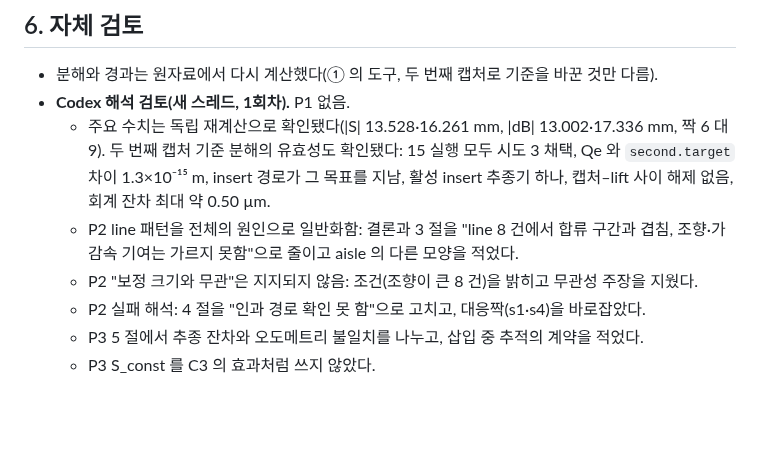
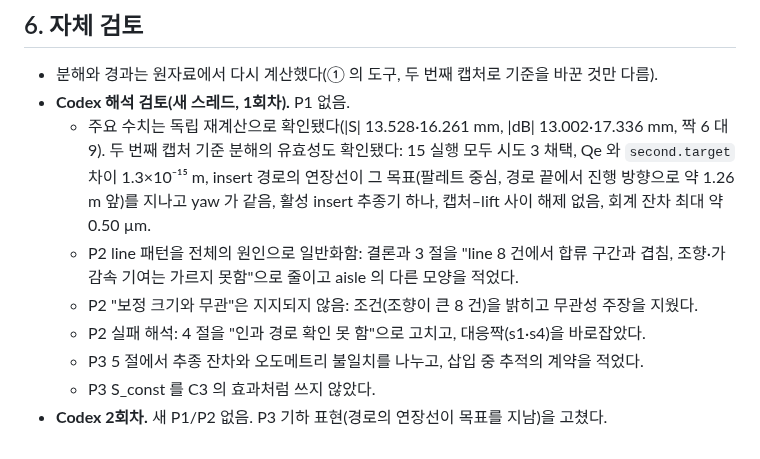
Before and after one commit to lightminn/forklift, a Markdown page: docs/validation/2026-11-13-c3-record-diagnosis.md, the part around the change. Drawn GitHub-style; blank space fills up the shorter version.

```diff
--- a/docs/validation/2026-11-13-c3-record-diagnosis.md
+++ b/docs/validation/2026-11-13-c3-record-diagnosis.md
@@ -64,9 +64,10 @@ C3 의 line 장면 10 실행에서 마지막 캡처 뒤 dB(t)(mm)와 그 구간
 
 - 분해와 경과는 원자료에서 다시 계산했다(① 의 도구, 두 번째 캡처로 기준을 바꾼 것만 다름).
 - **Codex 해석 검토(새 스레드, 1회차).** P1 없음.
-  - 주요 수치는 독립 재계산으로 확인됐다(\|S\| 13.528·16.261 mm, \|dB\| 13.002·17.336 mm, 짝 6 대 9). 두 번째 캡처 기준 분해의 유효성도 확인됐다: 15 실행 모두 시도 3 채택, Qe 와 `second.target` 차이 1.3×10⁻¹⁵ m, insert 경로가 그 목표를 지남, 활성 insert 추종기 하나, 캡처–lift 사이 해제 없음, 회계 잔차 최대 약 0.50 µm.
+  - 주요 수치는 독립 재계산으로 확인됐다(\|S\| 13.528·16.261 mm, \|dB\| 13.002·17.336 mm, 짝 6 대 9). 두 번째 캡처 기준 분해의 유효성도 확인됐다: 15 실행 모두 시도 3 채택, Qe 와 `second.target` 차이 1.3×10⁻¹⁵ m, insert 경로의 연장선이 그 목표(팔레트 중심, 경로 끝에서 진행 방향으로 약 1.26 m 앞)를 지나고 yaw 가 같음, 활성 insert 추종기 하나, 캡처–lift 사이 해제 없음, 회계 잔차 최대 약 0.50 µm.
   - P2 line 패턴을 전체의 원인으로 일반화함: 결론과 3 절을 "line 8 건에서 합류 구간과 겹침, 조향·가감속 기여는 가르지 못함"으로 줄이고 aisle 의 다른 모양을 적었다.
   - P2 "보정 크기와 무관"은 지지되지 않음: 조건(조향이 큰 8 건)을 밝히고 무관성 주장을 지웠다.
   - P2 실패 해석: 4 절을 "인과 경로 확인 못 함"으로 고치고, 대응짝(s1·s4)을 바로잡았다.
   - P3 5 절에서 추종 잔차와 오도메트리 불일치를 나누고, 삽입 중 추적의 계약을 적었다.
   - P3 S_const 를 C3 의 효과처럼 쓰지 않았다.
+- **Codex 2회차.** 새 P1/P2 없음. P3 기하 표현(경로의 연장선이 목표를 지남)을 고쳤다.
```
